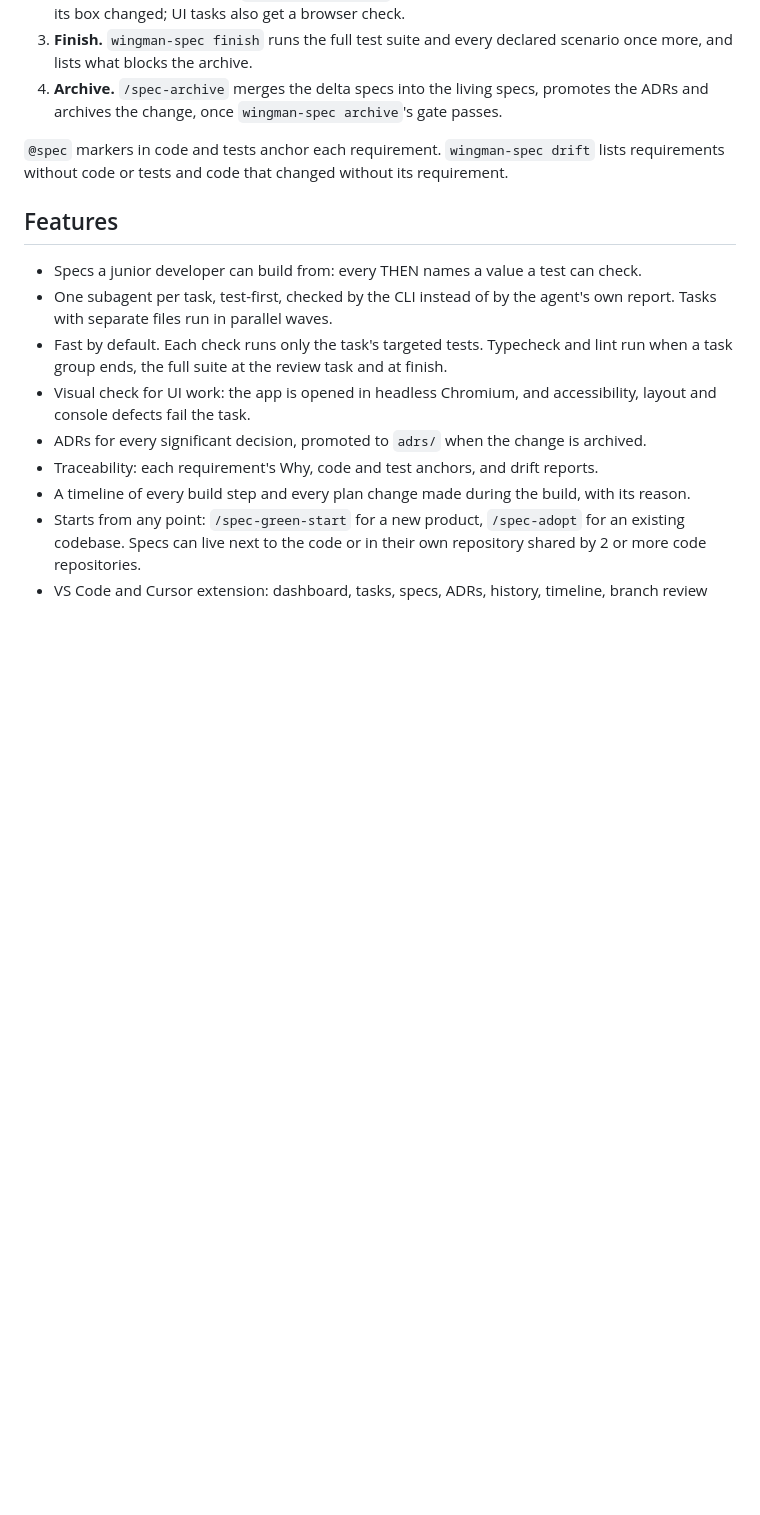
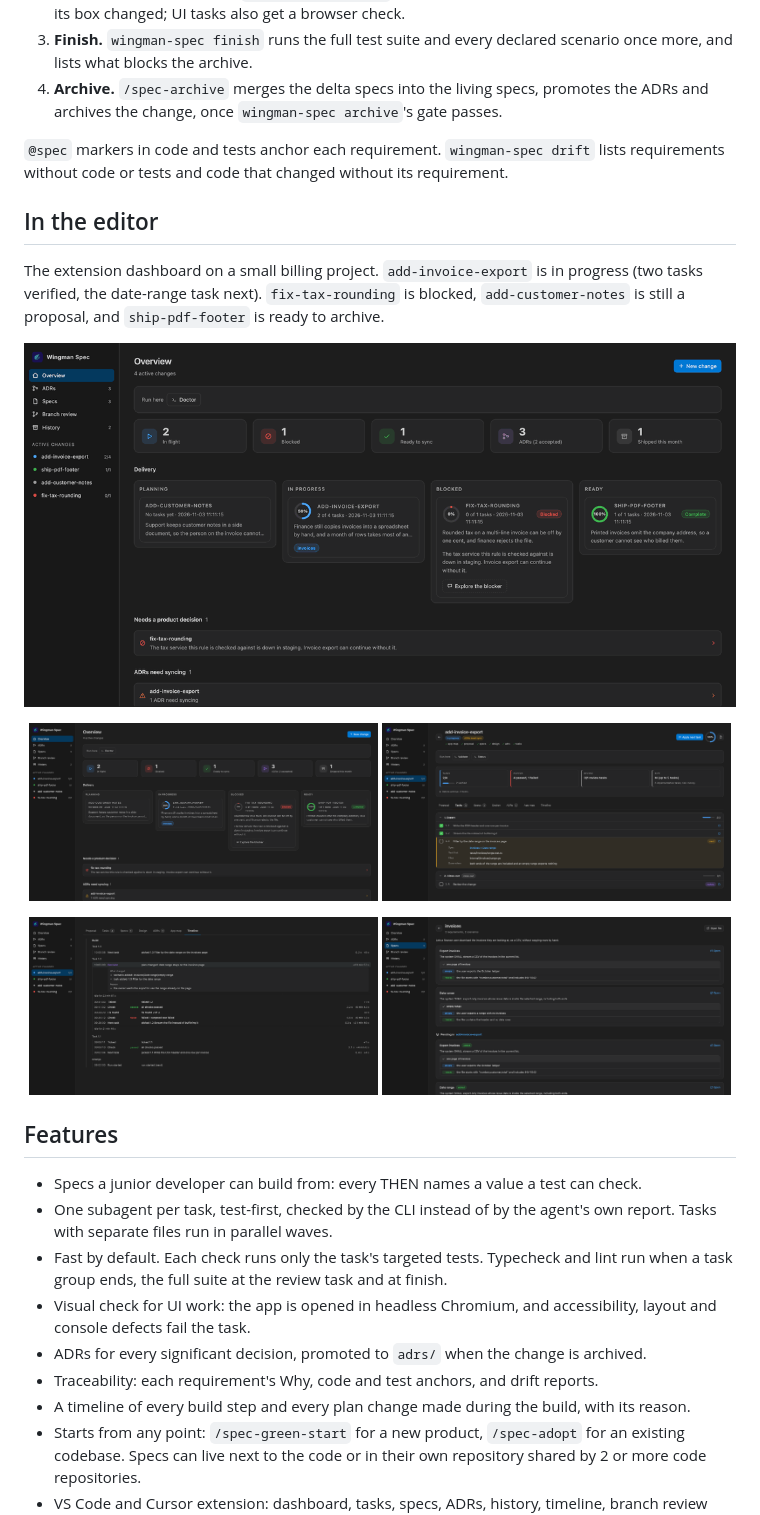
Before and after one commit to Spreizu/wingman-spec, a Markdown page: README.md, the part around the change. Drawn GitHub-style; pictures changed too: vscode-extension/images/readme/change.png (added), vscode-extension/images/readme/dashboard.gif (added), vscode-extension/images/readme/overview.png (added); blank space fills up the shorter version.

Commit message:
Show the extension dashboard on a sample billing project in the READMEs.
Co-authored-by: Cursor <cursoragent@cursor.com>

```diff
--- a/README.md
+++ b/README.md
@@ -24,6 +24,21 @@ flowchart LR
 4. **Archive.** `/spec-archive` merges the delta specs into the living specs, promotes the ADRs and archives the change, once `wingman-spec archive`'s gate passes.
 
 `@spec` markers in code and tests anchor each requirement. `wingman-spec drift` lists requirements without code or tests and code that changed without its requirement.
+
+## In the editor
+
+The extension dashboard on a small billing project. `add-invoice-export` is in progress (two tasks verified, the date-range task next). `fix-tax-rounding` is blocked, `add-customer-notes` is still a proposal, and `ship-pdf-footer` is ready to archive.
+
+<p align="center"><img src="vscode-extension/images/readme/dashboard.gif" width="920" alt="Wingman Spec dashboard: overview, the invoice-export tasks, the build timeline, the invoices spec, and the ADR list"></p>
+
+<p align="center">
+  <img src="vscode-extension/images/readme/overview.png" width="49%" alt="Overview: four changes, one shipped this month, and an ADR waiting to be synced">
+  <img src="vscode-extension/images/readme/change.png" width="49%" alt="add-invoice-export: checks, size, and the next task with its spec, test, and files">
+</p>
+<p align="center">
+  <img src="vscode-extension/images/readme/timeline.png" width="49%" alt="Build timeline: a failed check, a fix round, and a plan change with its reason">
+  <img src="vscode-extension/images/readme/spec.png" width="49%" alt="Invoices spec: requirements, scenarios, and the pending change">
+</p>
 
 ## Features
 
```
Also changed, not shown: vscode-extension/README.md (+13 -0 lines), vscode-extension/images/readme/adrs.png (added), 1 other file.
